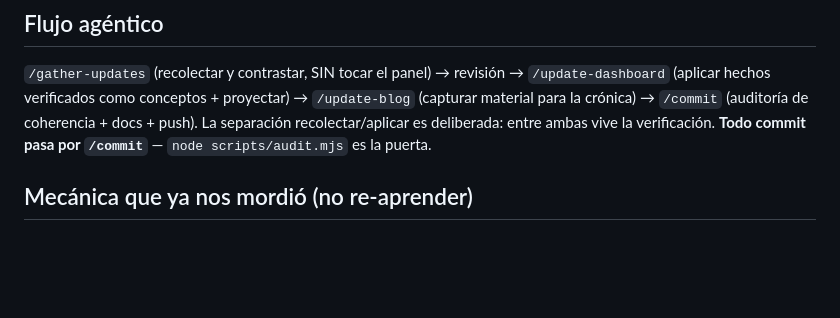
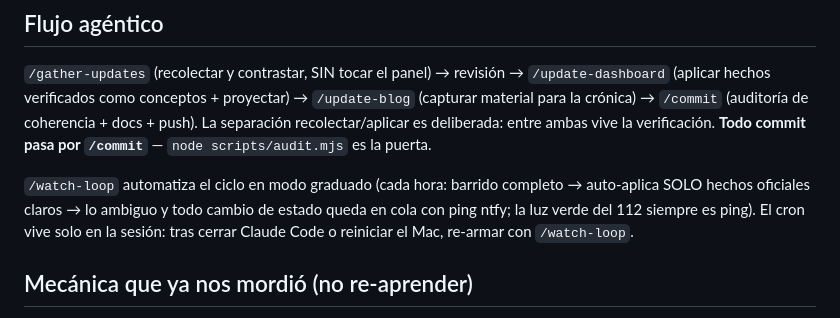
Before and after one commit to jisequilla/vera-wild-fires, a Markdown page: CLAUDE.md, the part around the change. Rendered like a GitHub page; blank space fills up the shorter version.

```diff
--- a/CLAUDE.md
+++ b/CLAUDE.md
@@ -27,6 +27,8 @@ Panel de seguimiento del incendio de Los Gallardos–Bédar (Almería, jul 2026)
 
 `/gather-updates` (recolectar y contrastar, SIN tocar el panel) → revisión → `/update-dashboard` (aplicar hechos verificados como conceptos + proyectar) → `/update-blog` (capturar material para la crónica) → `/commit` (auditoría de coherencia + docs + push). La separación recolectar/aplicar es deliberada: entre ambas vive la verificación. **Todo commit pasa por `/commit`** — `node scripts/audit.mjs` es la puerta.
 
+`/watch-loop` automatiza el ciclo en modo graduado (cada hora: barrido completo → auto-aplica SOLO hechos oficiales claros → lo ambiguo y todo cambio de estado queda en cola con ping ntfy; la luz verde del 112 siempre es ping). El cron vive solo en la sesión: tras cerrar Claude Code o reiniciar el Mac, re-armar con `/watch-loop`.
+
 ## Mecánica que ya nos mordió (no re-aprender)
 
 - Tras editar HTML, el navegador puede servir caché: **hard reload** (`Cmd+Shift+R`) antes de diagnosticar "no funciona". El JSON se auto-cachebusts; el HTML no.
```
Also changed, not shown: README.md (+2 -1 lines), 1 other file.
